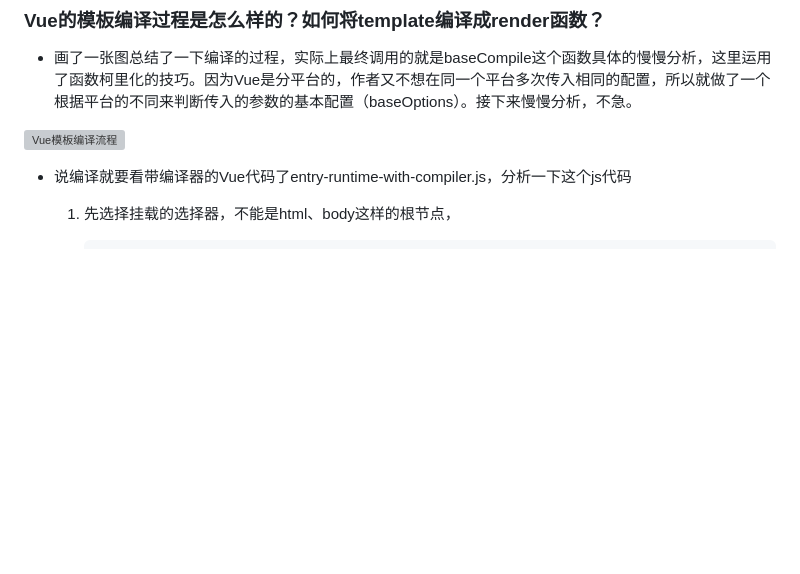
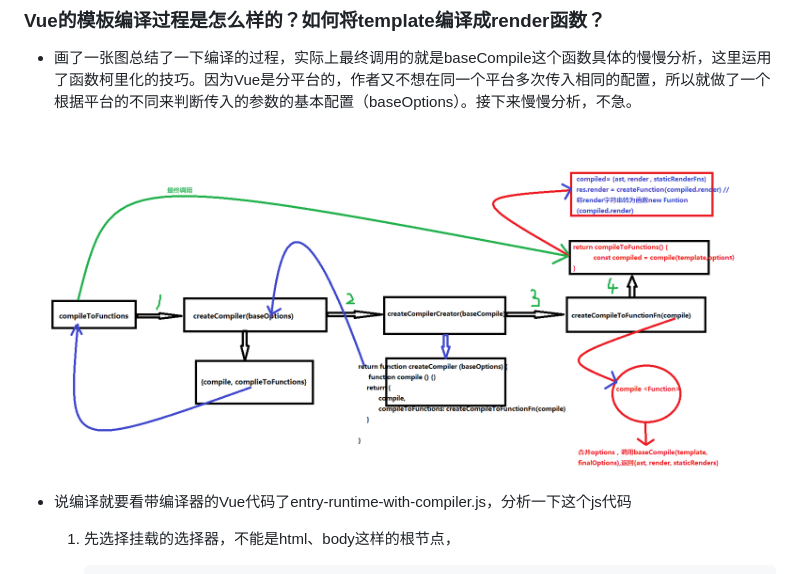
Before and after one commit to fwt-1025/vue-sourcecode, a Markdown page: vue模板编译template-render.md, the part around the change printed below. Rendered like a GitHub page; pictures changed too: images/Vue模板编译流程.png (added); blank space fills up the shorter version; grey boxes are pictures that could not be loaded.

```diff
--- a/vue模板编译template-render.md
+++ b/vue模板编译template-render.md
@@ -12,7 +12,7 @@
 
 - 画了一张图总结了一下编译的过程，实际上最终调用的就是baseCompile这个函数具体的慢慢分析，这里运用了函数柯里化的技巧。因为Vue是分平台的，作者又不想在同一个平台多次传入相同的配置，所以就做了一个根据平台的不同来判断传入的参数的基本配置（baseOptions）。接下来慢慢分析，不急。
 
-![Vue模板编译流程](C:\Users\10600\Desktop\Vue模板编译流程.png)
+![Vue模板编译流程](./images/Vue模板编译流程.png)
 
 - 说编译就要看带编译器的Vue代码了entry-runtime-with-compiler.js，分析一下这个js代码
 
```
Also changed, not shown: other parts of vue模板编译template-render.md (+1 -1 lines), 数据驱动.md (+4 -2 lines).
